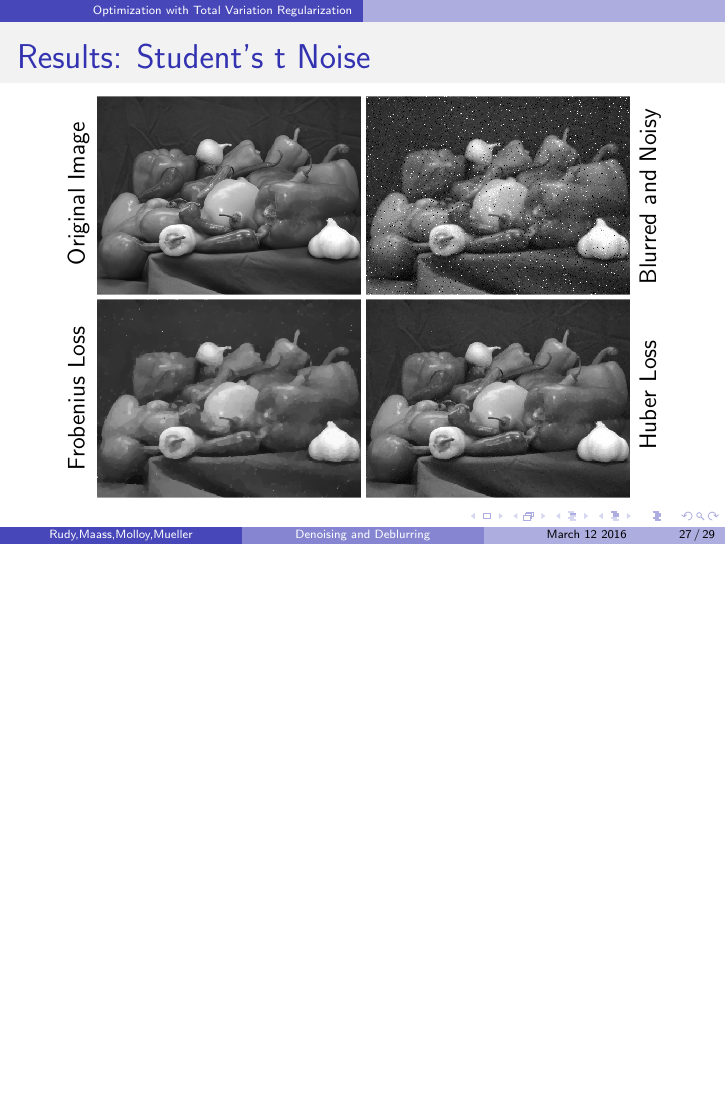
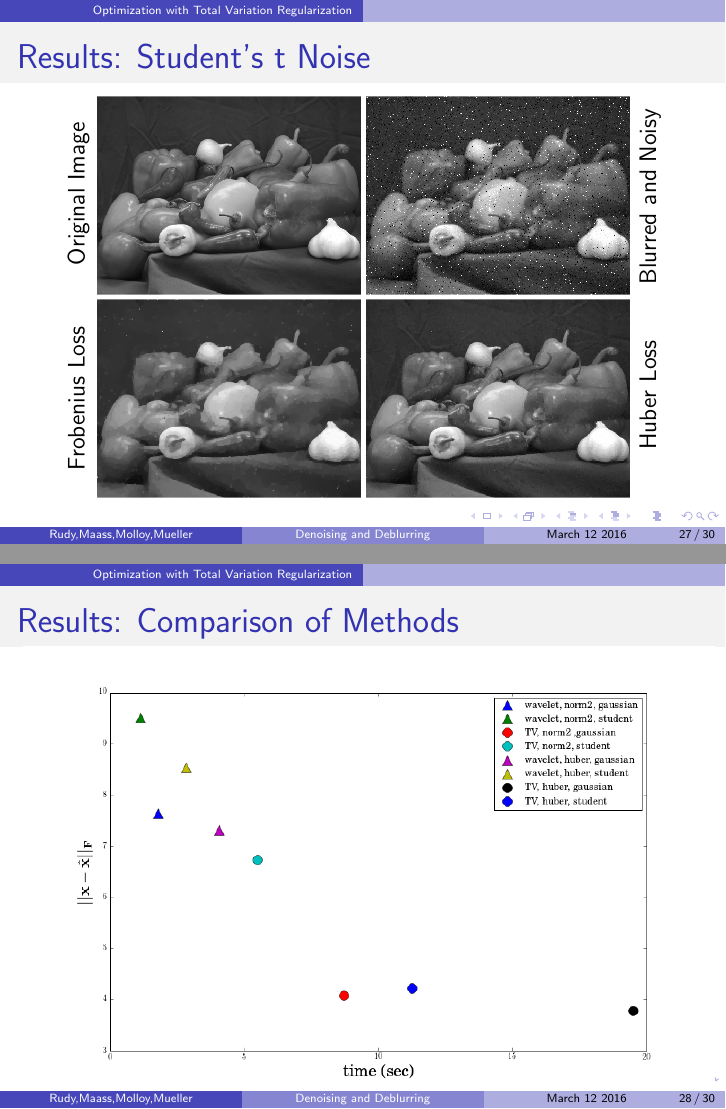
Before and after one commit to rpm4real/de_noise-blur, LaTeX slides (presentation/515slides.tex): page 27 of 29 before the commit and pages 27 and 28 of 30 after it, the two joined at a grey line, the shorter picture padded with empty space. Compiled offline with pdfLaTeX.

Commit message:
Added the comparison plot

```diff
--- a/presentation/515slides.tex
+++ b/presentation/515slides.tex
@@ -562,7 +562,17 @@ s_{ij} &= sgn(q_{ij} ) \min \{ 1, |q_{ij}| \}\\
 
 \end{frame}
 
+\begin{frame}{Results: Comparison of Methods}
+	\begin{center}
+		\vspace{-8 mm}
+		\includegraphics[scale=0.40]{../figures/comparePlot.png}
+	\end{center}
+\end{frame}
+
+
+
 \section{Discussion}
+
 
 \begin{frame}{Conclusions}
 
```
Also changed, not shown: figures/comparePlot.png (added).
